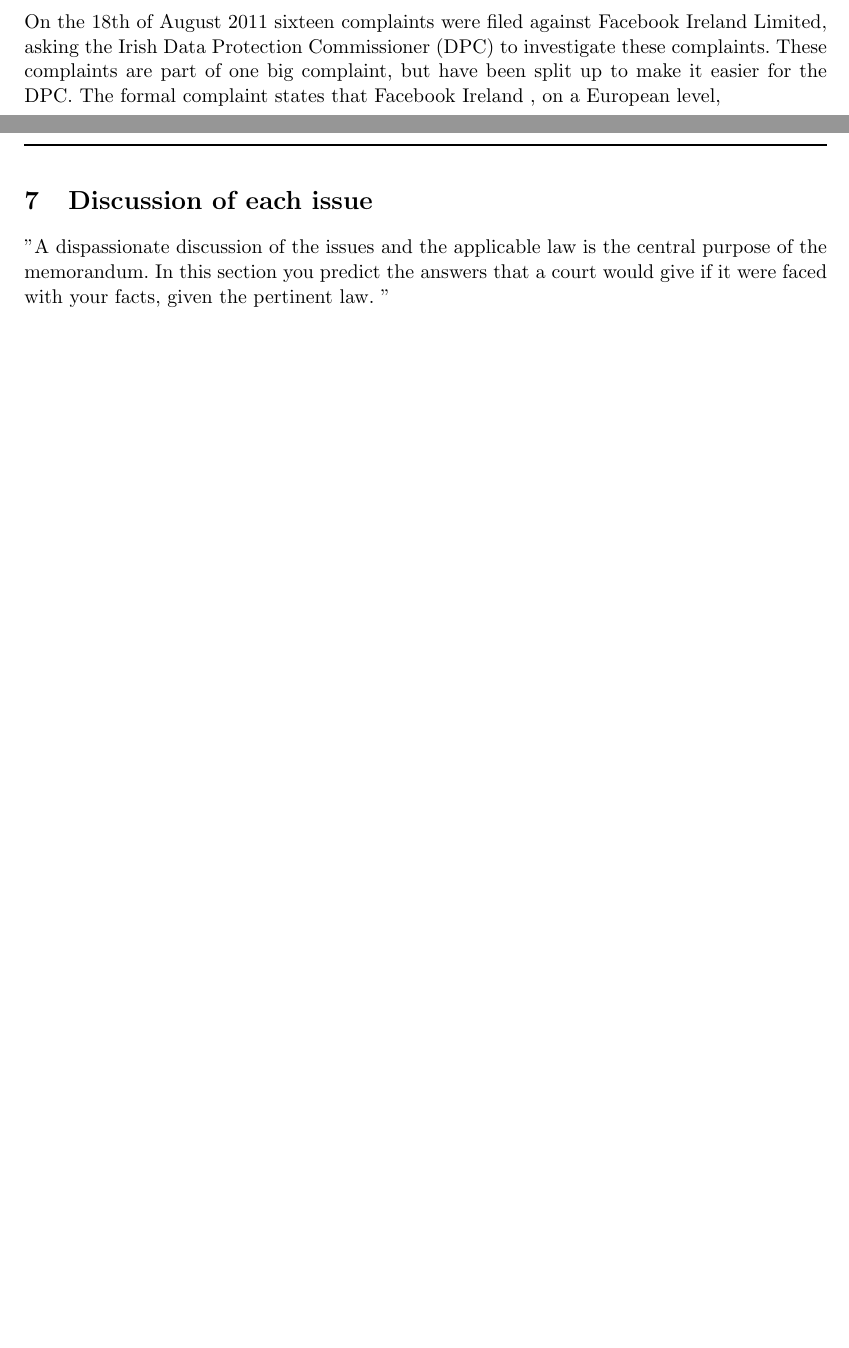
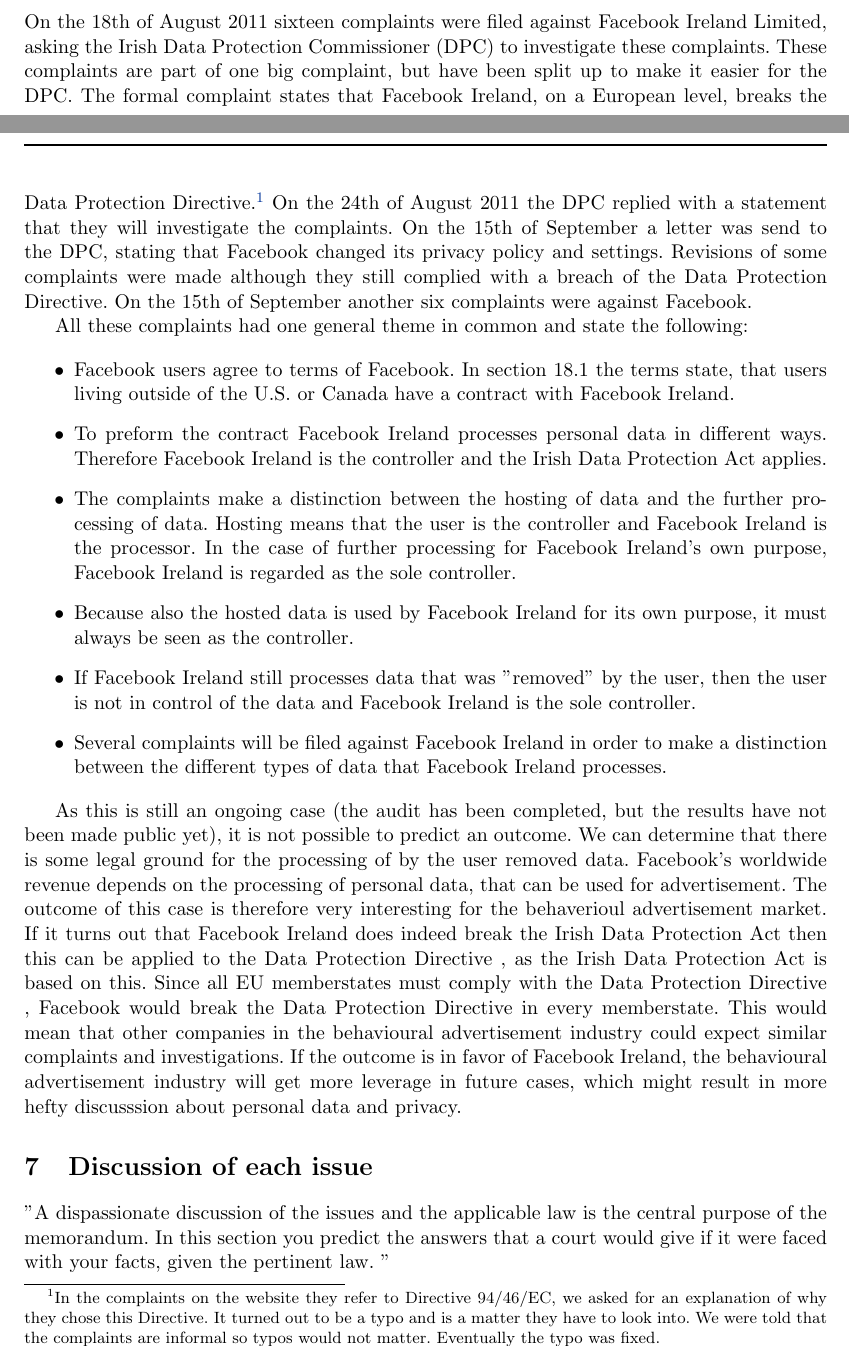
Before and after one commit to ToasterNL/Law_in_Cyberspace_Group_Assignment, a LaTeX problem sheet (assignment2.tex): two parts of pages 6 and 7 of 8 before the commit and two parts of pages 6 and 7 of 9 after it, joined at a grey line, cut so that both start at the same text, the shorter picture padded with empty space. Compiled offline with pdfLaTeX.

Commit message:
added text about the EU vs FB case

```diff
--- a/assignment2.tex
+++ b/assignment2.tex
@@ -223,7 +223,25 @@
 suffice."
 
 \subsection{Europe vs. Facebook}
-On the 18th of August 2011 sixteen complaints were filed against Facebook Ireland Limited, asking the Irish Data Protection Commissioner (DPC) to investigate these complaints. These complaints are part of one big complaint, but have been split up to make it easier for the DPC. The formal complaint states that Facebook Ireland , on a European level,
+On the 18th of August 2011 sixteen complaints were filed against Facebook Ireland Limited, asking the Irish Data Protection Commissioner (DPC) to investigate these complaints. These complaints are part of one big complaint, but have been split up to make it easier for the DPC. The formal complaint states that Facebook Ireland, on a European level, breaks the Data Protection Directive.\footnote{In the complaints on the website they refer to Directive 94/46/EC, we asked for an explanation of why they chose this Directive. It turned out to be a typo and is a matter they have to look into. We were told that the complaints are informal so typos would not matter. Eventually the typo was fixed.}
+On the 24th of August 2011 the DPC replied with a statement that they will investigate the complaints. On the 15th of September a letter was send to the DPC, stating that Facebook changed its privacy policy and settings. Revisions of some complaints were made although they still complied with a breach of the Data Protection Directive. On the 15th of September another six complaints were against Facebook.
+
+All these complaints had one general theme in common and state the following:
+
+\begin{itemize}
+
+\item Facebook users agree to terms of Facebook. In section 18.1 the terms state, that users living outside of the U.S. or Canada have a contract with Facebook Ireland.
+\item To preform the contract Facebook Ireland processes personal data in different ways. Therefore Facebook Ireland is the controller and the Irish Data Protection Act applies.
+\item The complaints make a distinction between the hosting of data and the further processing of data. Hosting means that the user is the controller and Facebook Ireland is the processor. In the case of further processing for Facebook Ireland's own purpose, Facebook Ireland is regarded as the sole controller.
+\item Because also the hosted data is used by Facebook Ireland for its own purpose, it must always be seen as the controller.
+\item If Facebook Ireland still processes data that was "removed" by the user, then the user is not in control of the data and Facebook Ireland is the sole controller.
+\item Several complaints will be filed against Facebook Ireland in order to make a distinction between the different types of data that Facebook Ireland processes.
+
+\end{itemize}
+
+As this is still an ongoing case (the audit has been completed, but the results have not been made public yet), it is not possible to predict an outcome. We can determine that there is some legal ground for the processing of by the user removed data. Facebook's worldwide revenue depends on the processing of personal data, that can be used for advertisement. The outcome of this case is therefore very interesting for the behaverioul advertisement market. If it turns out that Facebook Ireland does indeed break the Irish Data Protection Act then this can be applied to the \DPD, as the Irish Data Protection Act is based on this. Since all EU memberstates must comply with the \DPD, Facebook would break the Data Protection Directive in every memberstate. This would mean that other companies in the behavioural advertisement industry could expect similar complaints and investigations. If the outcome is in favor of Facebook Ireland, the behavioural advertisement industry will get more leverage in future cases, which might result in more hefty discusssion about personal data and privacy.
+
+
 
 
 
```
